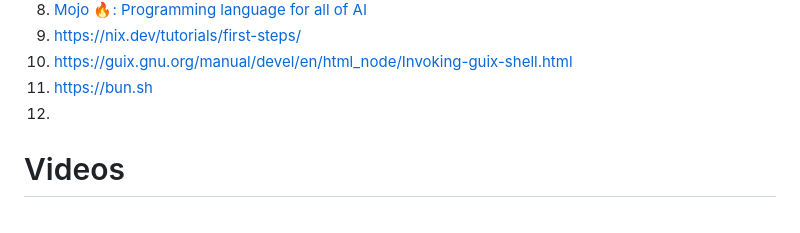
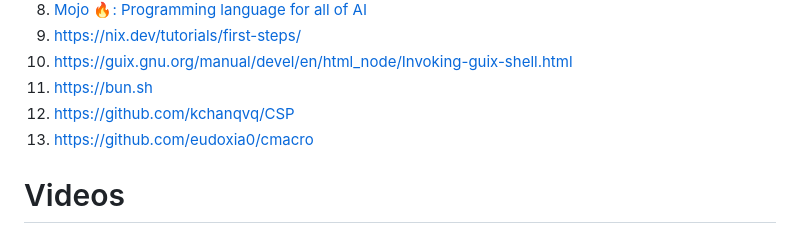
Before and after one commit to galaxia4Eva/galaxia4Eva, a Markdown page: notes/reading-lists/Software.md, the part around the change. GitHub-like rendering.

Commit message:
updated software notes

```diff
--- a/notes/reading-lists/Software.md
+++ b/notes/reading-lists/Software.md
@@ -98,7 +98,8 @@
 10. https://nix.dev/tutorials/first-steps/
 11. https://guix.gnu.org/manual/devel/en/html_node/Invoking-guix-shell.html
 12. https://bun.sh
-13.
+13. https://github.com/kchanqvq/CSP
+14. https://github.com/eudoxia0/cmacro
 
 # Videos
 1. [In-Network Machine Learning for Market Prediction Using Limit Order Books](https://www.cl.cam.ac.uk/research/srg/seminars/videos/2023-05-18.mp4)
```
